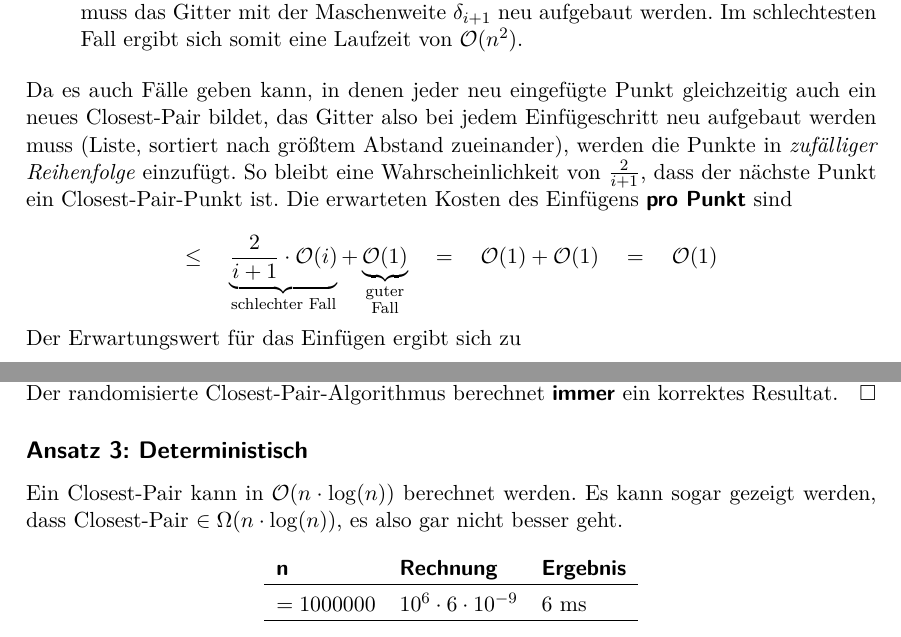
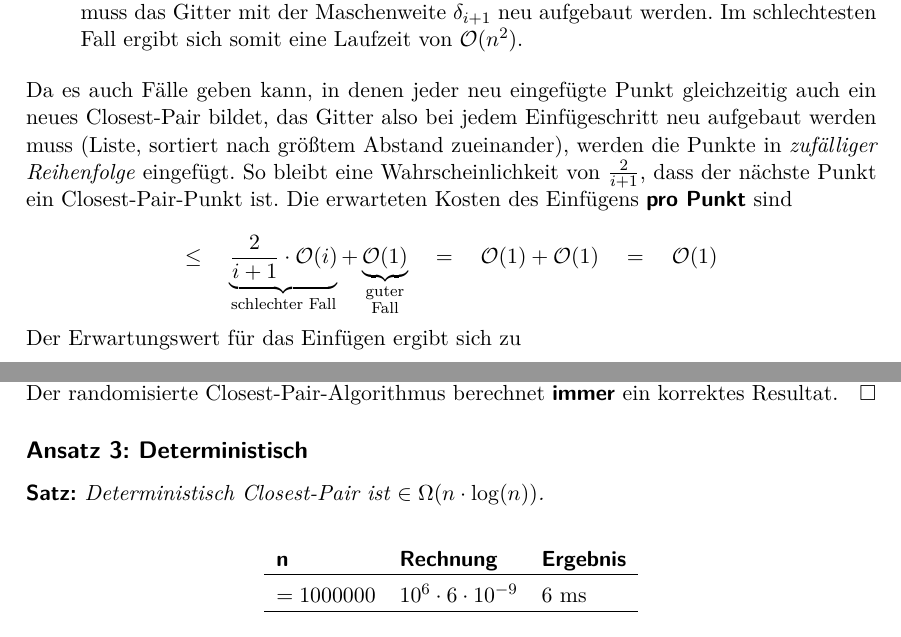
Before and after one commit to trin94/AuB17-18, a LaTeX document (lectures-tex/lecture01.tex): two parts of pages 2 and 3 of 3, joined at a grey line, cut so that both start at the same text. The pictures show the PDF file lectures-pdf/lecture01.pdf that the author committed with the source.

Commit message:
lecture01 - rework fixes

```diff
--- a/lectures-tex/lecture01.tex
+++ b/lectures-tex/lecture01.tex
@@ -116,12 +116,13 @@
 
     Da es auch Fälle geben kann, in denen jeder neu eingefügte Punkt gleichzeitig auch ein neues Closest-Pair bildet,
     das Gitter also bei jedem Einfügeschritt neu aufgebaut werden muss (Liste, sortiert nach größtem Abstand zueinander),
-    werden die Punkte in \kursiv{zufälliger Reihenfolge} einzufügt.
+    werden die Punkte in \kursiv{zufälliger Reihenfolge} eingefügt.
     So bleibt eine Wahrscheinlichkeit von $\frac{2}{i+1}$, dass der nächste Punkt ein Closest-Pair-Punkt ist.
     Die erwarteten Kosten des Einfügens \fett{pro Punkt} sind
 
     \begin{equation*}
-        \leq \quad \underbrace{\frac{2}{i+1} \cdot \mathcal{O}(i)}_{\text{schlechter Fall}} + \underbrace{\mathcal{O}(1)}_{\substack{\text{guter} \\ \text{Fall}}}
+        \leq \quad \underbrace{\frac{2}{i+1} \cdot \mathcal{O}(i)}_{\text{schlechter Fall}} +
+        \underbrace{\mathcal{O}(1)}_{\substack{\text{guter} \\ \text{Fall}}}
         \quad = \quad \mathcal{O}(1) + \mathcal{O}(1)
         \quad = \quad \mathcal{O}(1)
     \end{equation*}
@@ -146,18 +148,19 @@
             \text{Pr}(\text{Gitter muss neu aufgebaut werden}) = \frac{2}{i}
         \end{equation*}
 
-        \textbf{\textsf{Wichtig:}} Wenn der Algorithmus länger braucht, hat das nichts mit der Eingabe zu tun.
+        \fett{Wichtig:} Wenn der Algorithmus länger braucht, hat das nichts mit der Eingabe zu tun.
         Der randomisierte Closest-Pair-Algorithmus berechnet \fett{immer} ein korrektes Resultat.
     \end{proof}
 
     \subsection*{Ansatz 3: Deterministisch}
-    Ein Closest-Pair kann in $\mathcal{O}(n \cdot \log(n))$ berechnet werden.
-    Es kann sogar gezeigt werden, dass Closest-Pair $\in \Omega(n \cdot \log(n))$, es also gar nicht besser geht.
+    \begin{satz}
+        Deterministisch Closest-Pair ist $\in \Omega(n \cdot \log(n))$.
+    \end{satz}
 
     \begin{table}[!ht]
         \centering
         \begin{tabular}{llll}
-            \textbf{\textsf{n}} & \textbf{\textsf{Rechnung}} & \textbf{\textsf{Ergebnis}}\\
+            \fett{n} & \fett{Rechnung} & \fett{Ergebnis}\\
             \hline \\ [-2ex]
             $=1000000   $ & $10^6 \cdot 6 \cdot  10^{-9}$   & 6 ms \\
             \hline
```
Also changed, not shown: lectures-pdf/lecture01.pdf, lectures-tex/lecture01.tex (5 more changed lines).
